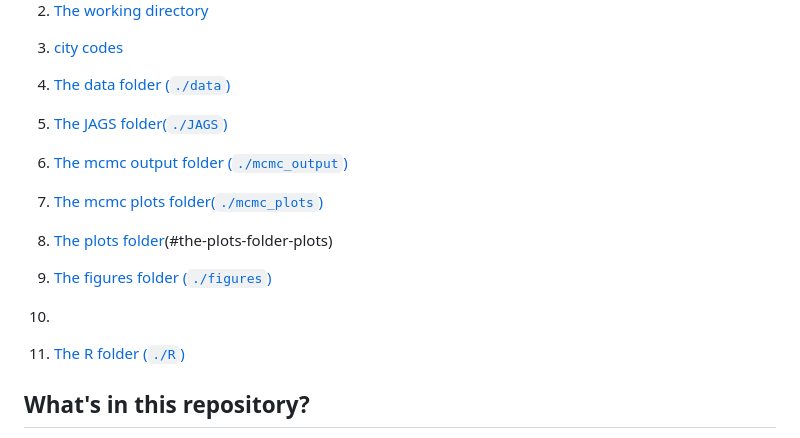
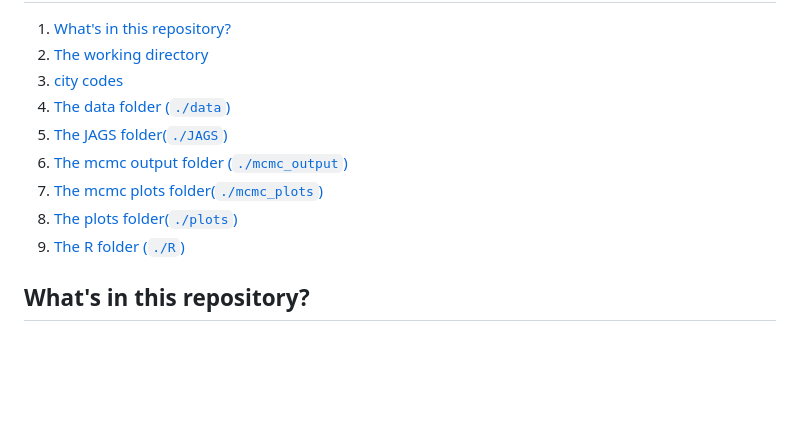
Before and after one commit to mfidino/uwin-gentrification, a Markdown page: README.md, the part around one of its changes. GitHub-like rendering; blank space fills up the shorter version.

```diff
--- a/README.md
+++ b/README.md
@@ -12,12 +12,9 @@ Fidino, M et al.  Gentrification drives patterns of alpha and beta diversity in
 4. [The data folder (`./data`)](#the-data-folder-data)
 5. [The JAGS folder(`./JAGS`)](#the-jags-folder-jags)
 6. [The mcmc output folder (`./mcmc_output`)](#the-mcmc-output-folder-mcmc_output)
-7. [The mcmc plots folder(`./mcmc_plots`)](#the-mcmc-plots-folder-mcmc-plots)
-8. [The plots folder](`./plots`)(#the-plots-folder-plots)
-5. [The figures folder (`./figures`)](#the-figures-folder-figures)
-6.
-
-8. [The R folder (`./R`)](#the-r-folder-r)
+7. [The mcmc plots folder(`./mcmc_plots`)](#the-mcmc-plots-folder-mcmc_plots)
+8. [The plots folder(`./plots`)](#the-plots-folder-plots)
+9. [The R folder (`./R`)](#the-r-folder-r)
 
 
 ## What's in this repository?
```
Also changed, not shown: other parts of README.md (+34 -4 lines).
